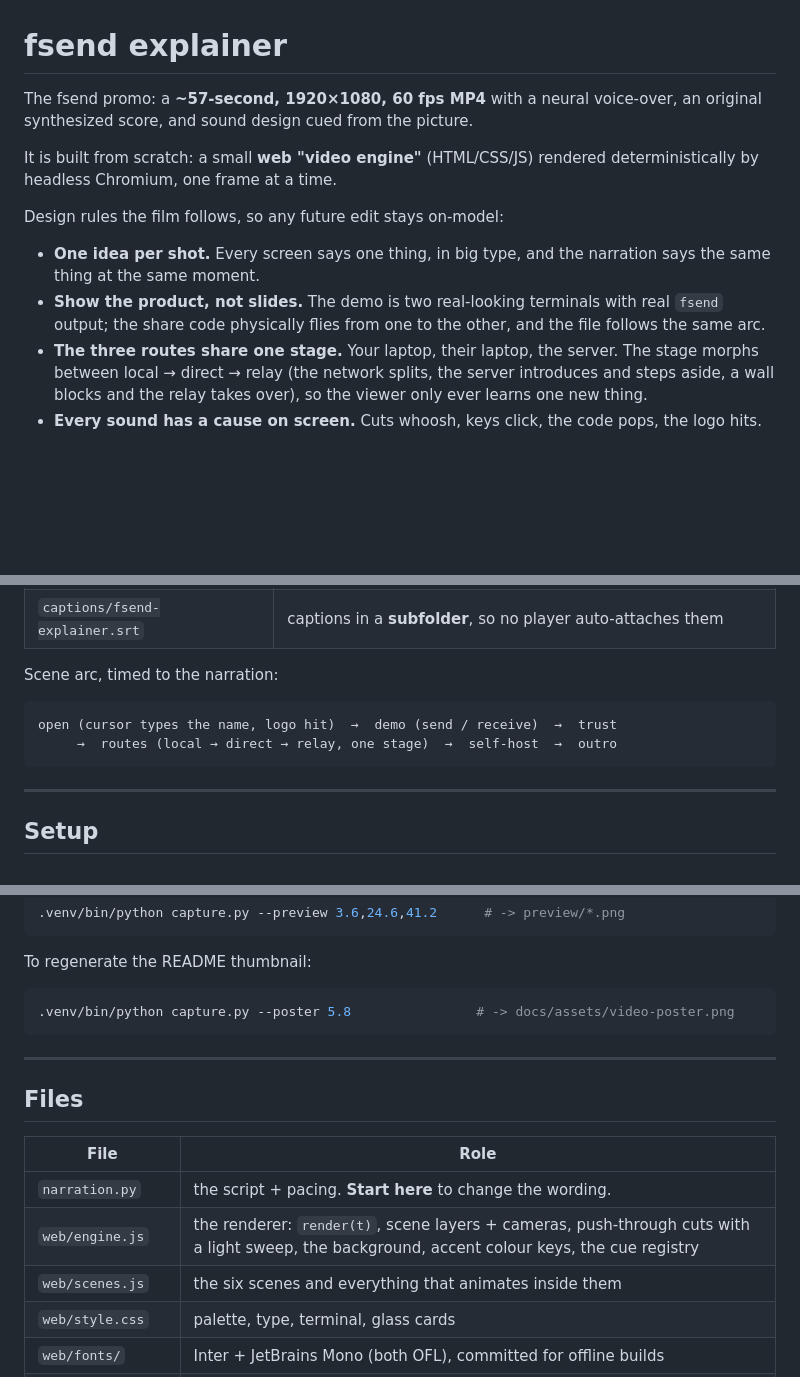
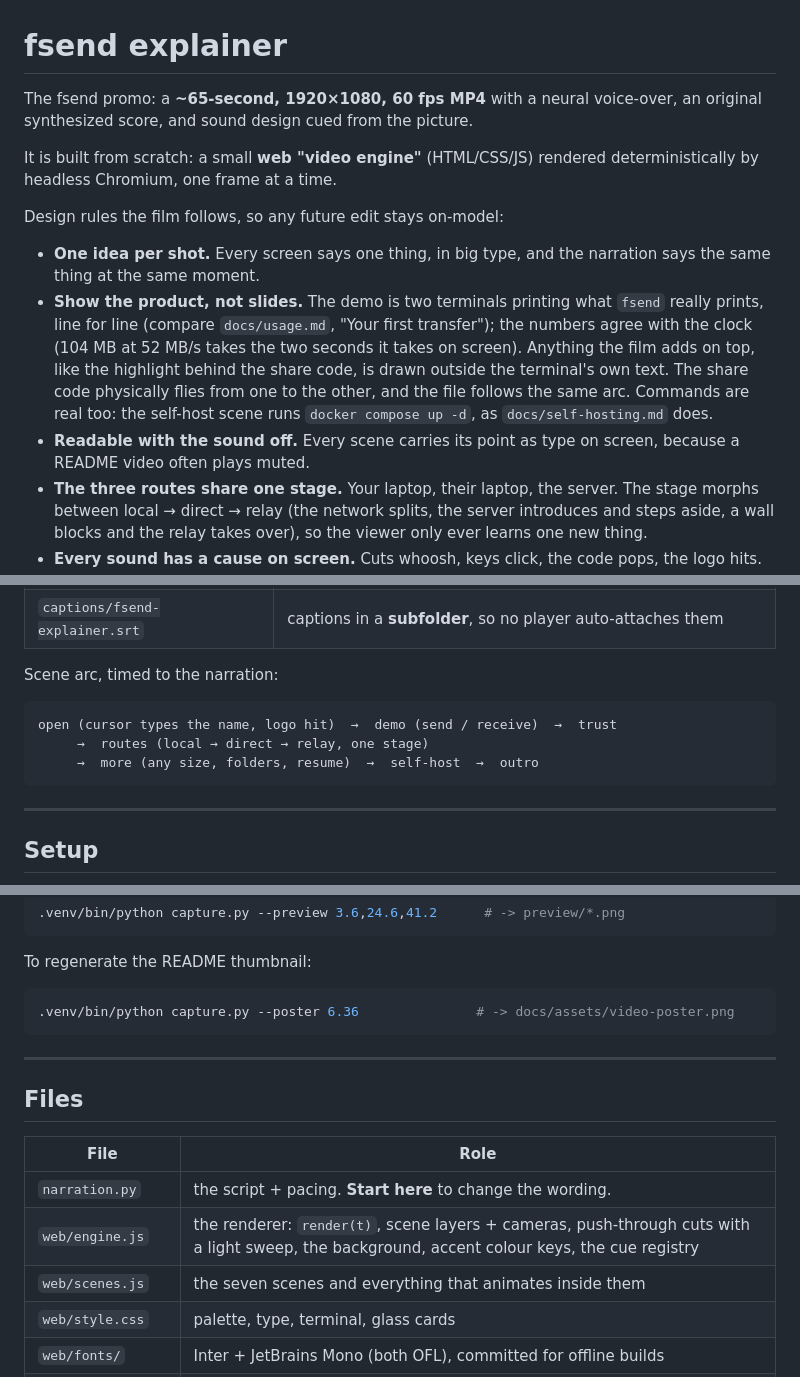
Before and after one commit to polius/fsend, a Markdown page: scripts/explainer/README.md, 3 parts joined by grey strips. Rendered like a GitHub page; blank space fills up the shorter version.

````diff
--- a/scripts/explainer/README.md
+++ b/scripts/explainer/README.md
@@ -1,6 +1,6 @@
 # fsend explainer
 
-The fsend promo: a **~57-second, 1920×1080, 60 fps MP4** with a neural
+The fsend promo: a **~65-second, 1920×1080, 60 fps MP4** with a neural
 voice-over, an original synthesized score, and sound design cued from the
 picture.
 
@@ -11,9 +11,16 @@ Design rules the film follows, so any future edit stays on-model:
 
 - **One idea per shot.** Every screen says one thing, in big type, and the
   narration says the same thing at the same moment.
-- **Show the product, not slides.** The demo is two real-looking terminals with
-  real `fsend` output; the share code physically flies from one to the other,
-  and the file follows the same arc.
+- **Show the product, not slides.** The demo is two terminals printing what
+  `fsend` really prints, line for line (compare `docs/usage.md`, "Your first
+  transfer"); the numbers agree with the clock (104 MB at 52 MB/s takes the two
+  seconds it takes on screen). Anything the film adds on top, like the
+  highlight behind the share code, is drawn outside the terminal's own text.
+  The share code physically flies from one to the other, and the file follows
+  the same arc. Commands are real too: the self-host scene runs
+  `docker compose up -d`, as `docs/self-hosting.md` does.
+- **Readable with the sound off.** Every scene carries its point as type on
+  screen, because a README video often plays muted.
 - **The three routes share one stage.** Your laptop, their laptop, the server.
   The stage morphs between local → direct → relay (the network splits, the
   server introduces and steps aside, a wall blocks and the relay takes over),
@@ -55,7 +62,8 @@ Scene arc, timed to the narration:
 
 ```
 open (cursor types the name, logo hit)  →  demo (send / receive)  →  trust
-     →  routes (local → direct → relay, one stage)  →  self-host  →  outro
+     →  routes (local → direct → relay, one stage)
+     →  more (any size, folders, resume)  →  self-host  →  outro
 ```
 
 ---
@@ -124,7 +132,7 @@ To look at stills while iterating on the visuals (fast — 1×, no encode):
 To regenerate the README thumbnail:
 
 ```sh
-.venv/bin/python capture.py --poster 5.8                # -> docs/assets/video-poster.png
+.venv/bin/python capture.py --poster 6.36               # -> docs/assets/video-poster.png
 ```
 
 ---
@@ -135,7 +143,7 @@ To regenerate the README thumbnail:
 |---|---|
 | `narration.py` | the script + pacing. **Start here** to change the wording. |
 | `web/engine.js` | the renderer: `render(t)`, scene layers + cameras, push-through cuts with a light sweep, the background, accent colour keys, the cue registry |
-| `web/scenes.js` | the six scenes and everything that animates inside them |
+| `web/scenes.js` | the seven scenes and everything that animates inside them |
 | `web/style.css` | palette, type, terminal, glass cards |
 | `web/fonts/` | Inter + JetBrains Mono (both OFL), committed for offline builds |
 | `capture.py` | http server + Playwright frame loop (`--preview`, `--poster`, `--cues`) |
````
Also changed, not shown: other parts of scripts/explainer/README.md (+2 -0 lines), README.md (+2 -2 lines), docs/assets/video-poster.png, 6 other files.
